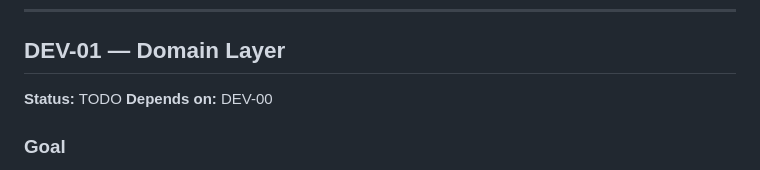
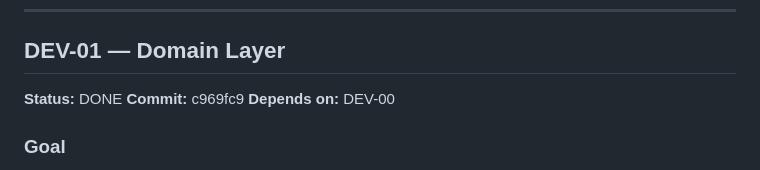
Before and after one commit to Sardoralgoritm/DrugStoreSystem, a Markdown page: docs/sprints.md, the part around one of its changes. Drawn GitHub-style.

Commit message:
docs: mark DEV-01 as DONE in sprints.md

```diff
--- a/docs/sprints.md
+++ b/docs/sprints.md
@@ -67,7 +67,8 @@ Establish the empty-but-runnable repository. No business code — just scaffoldi
 
 ## DEV-01 — Domain Layer
 
-**Status:** TODO
+**Status:** DONE
+**Commit:** c969fc9
 **Depends on:** DEV-00
 
 ### Goal
```
Also changed, not shown: other parts of docs/sprints.md (+7 -7 lines).
